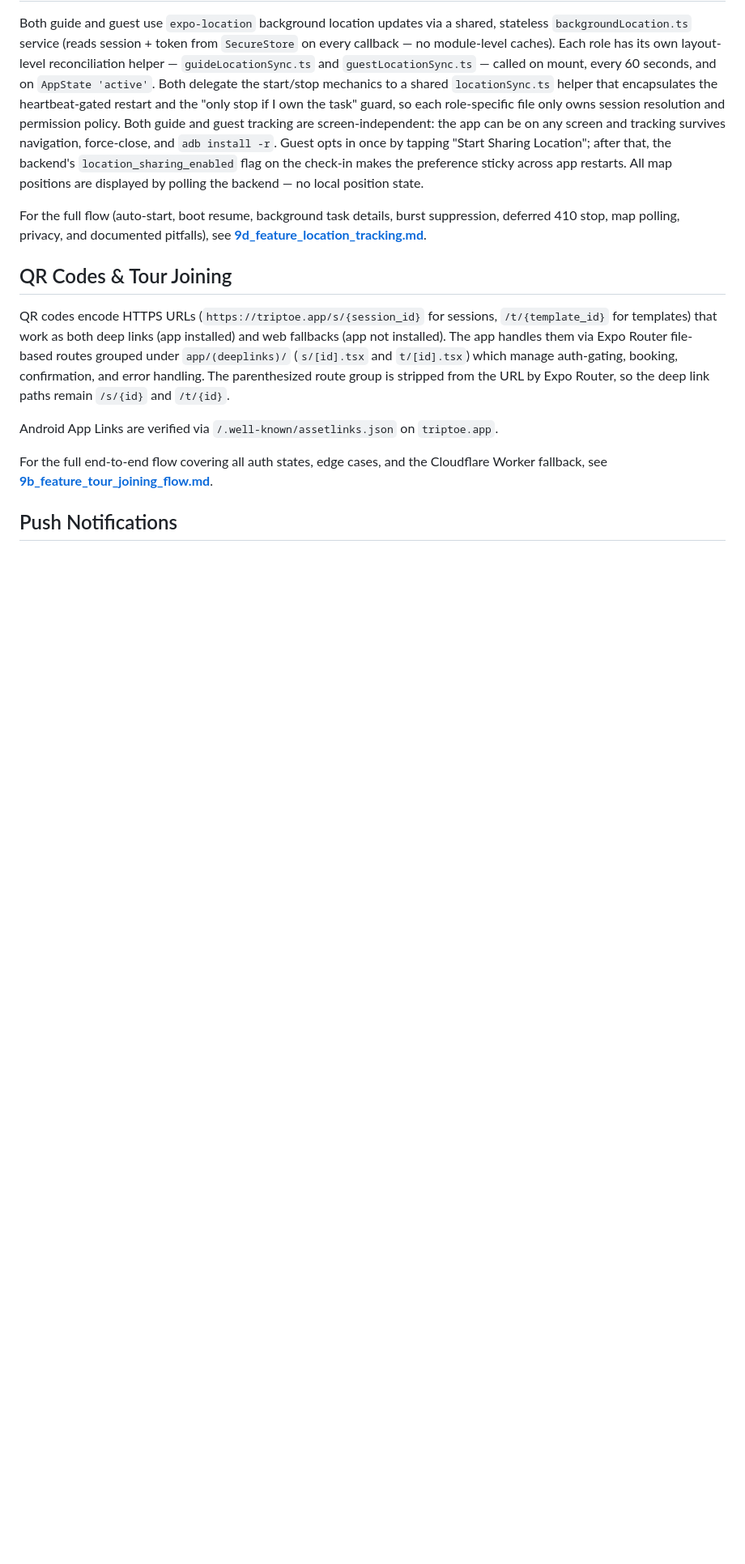
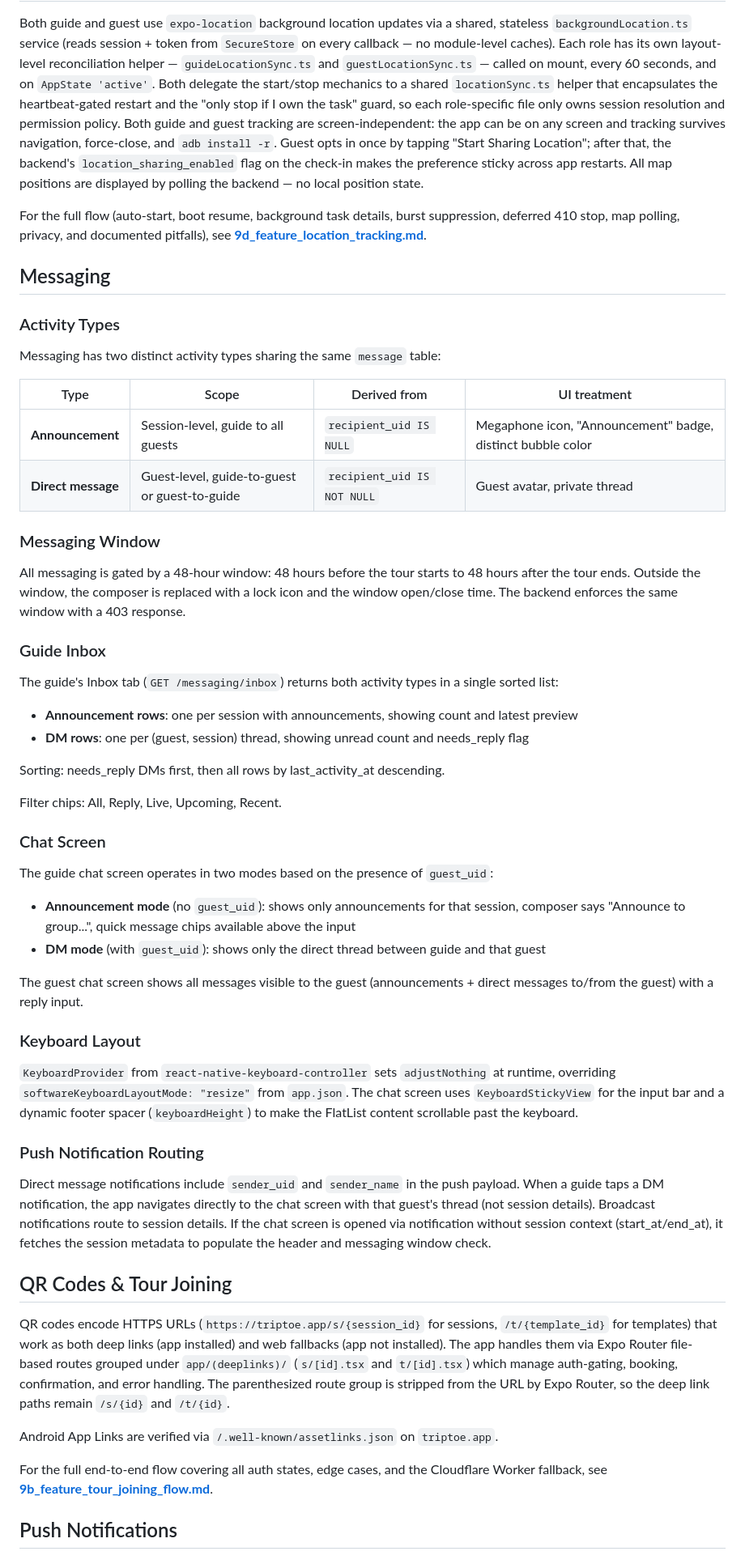
Before and after one commit to wariya-placehub/triptoe-docs, a Markdown page: 2_architecture.md, the part around one of its changes. Shown at 81% size. Rendered like a GitHub page; blank space fills up the shorter version.

```diff
--- a/2_architecture.md
+++ b/2_architecture.md
@@ -241,6 +241,47 @@ Both guide and guest use `expo-location` background location updates via a share
 
 For the full flow (auto-start, boot resume, background task details, burst suppression, deferred 410 stop, map polling, privacy, and documented pitfalls), see **[9d_feature_location_tracking.md](9d_feature_location_tracking.md)**.
 
+## Messaging
+
+### Activity Types
+
+Messaging has two distinct activity types sharing the same `message` table:
+
+| Type | Scope | Derived from | UI treatment |
+|---|---|---|---|
+| **Announcement** | Session-level, guide to all guests | `recipient_uid IS NULL` | Megaphone icon, "Announcement" badge, distinct bubble color |
+| **Direct message** | Guest-level, guide-to-guest or guest-to-guide | `recipient_uid IS NOT NULL` | Guest avatar, private thread |
+
+### Messaging Window
+
+All messaging is gated by a 48-hour window: 48 hours before the tour starts to 48 hours after the tour ends. Outside the window, the composer is replaced with a lock icon and the window open/close time. The backend enforces the same window with a 403 response.
+
+### Guide Inbox
+
+The guide's Inbox tab (`GET /messaging/inbox`) returns both activity types in a single sorted list:
+- **Announcement rows**: one per session with announcements, showing count and latest preview
+- **DM rows**: one per (guest, session) thread, showing unread count and needs_reply flag
+
+Sorting: needs_reply DMs first, then all rows by last_activity_at descending.
+
+Filter chips: All, Reply, Live, Upcoming, Recent.
+
+### Chat Screen
+
+The guide chat screen operates in two modes based on the presence of `guest_uid`:
+- **Announcement mode** (no `guest_uid`): shows only announcements for that session, composer says "Announce to group...", quick message chips available above the input
+- **DM mode** (with `guest_uid`): shows only the direct thread between guide and that guest
+
+The guest chat screen shows all messages visible to the guest (announcements + direct messages to/from the guest) with a reply input.
+
+### Keyboard Layout
+
+`KeyboardProvider` from `react-native-keyboard-controller` sets `adjustNothing` at runtime, overriding `softwareKeyboardLayoutMode: "resize"` from `app.json`. The chat screen uses `KeyboardStickyView` for the input bar and a dynamic footer spacer (`keyboardHeight`) to make the FlatList content scrollable past the keyboard.
+
+### Push Notification Routing
+
+Direct message notifications include `sender_uid` and `sender_name` in the push payload. When a guide taps a DM notification, the app navigates directly to the chat screen with that guest's thread (not session details). Broadcast notifications route to session details. If the chat screen is opened via notification without session context (start_at/end_at), it fetches the session metadata to populate the header and messaging window check.
+
 ## QR Codes & Tour Joining
 
 QR codes encode HTTPS URLs (`https://triptoe.app/s/{session_id}` for sessions, `/t/{template_id}` for templates) that work as both deep links (app installed) and web fallbacks (app not installed). The app handles them via Expo Router file-based routes grouped under `app/(deeplinks)/` (`s/[id].tsx` and `t/[id].tsx`) which manage auth-gating, booking, confirmation, and error handling. The parenthesized route group is stripped from the URL by Expo Router, so the deep link paths remain `/s/{id}` and `/t/{id}`.
```
Also changed, not shown: other parts of 2_architecture.md (+7 -7 lines), 1_product_overview.md (+9 -6 lines), 9f_feature_messaging.md (added, +212 -0 lines).
